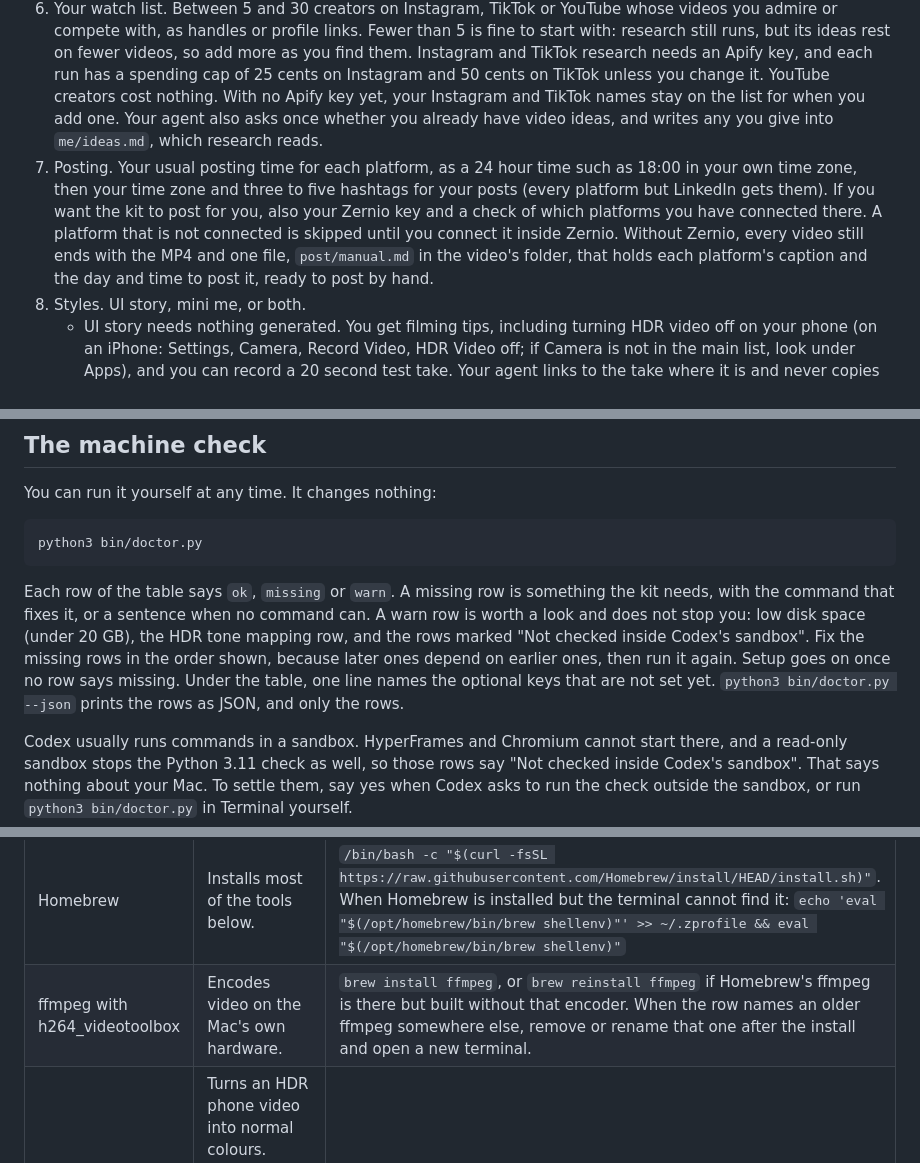
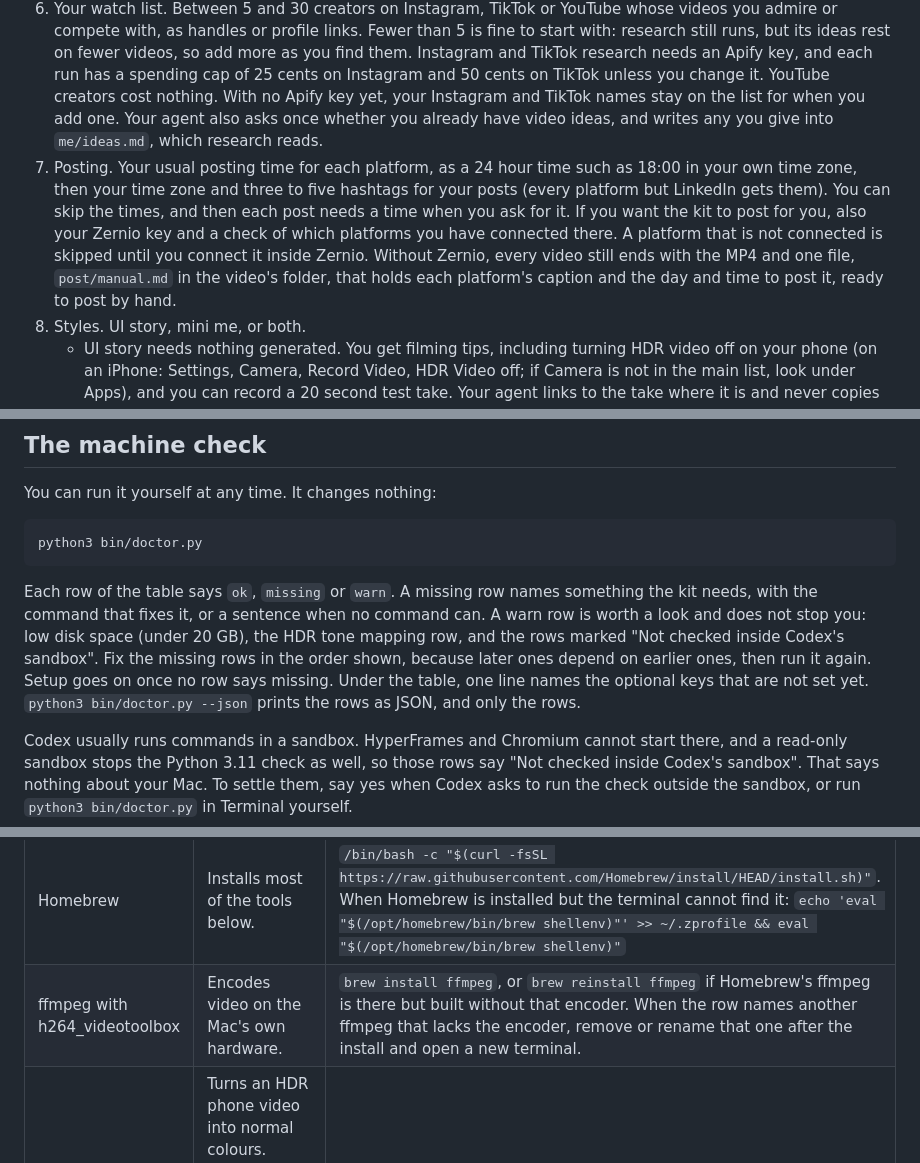
Before and after one commit to Richardeve1997/content-intelligence-kit, a Markdown page: ONBOARDING.md, 3 parts joined by grey strips. Rendered like a GitHub page.

Commit message:
docs: the setup guide covers skipped posting times and words the check rows as the doctor does
Co-Authored-By: Claude Opus 5.5 <noreply@anthropic.com>

````diff
--- a/ONBOARDING.md
+++ b/ONBOARDING.md
@@ -32,7 +32,7 @@ Your agent asks one question at a time and waits for the answer. When a step end
 4. Your look. Five colours: a light canvas (the background behind graphics and captions), an ink (dark text on that canvas), one bright accent for highlights, and a dark and a light field (the backgrounds mini me flips between). Three fonts: one for headlines and captions, one for body text and a mono. The kit ships Inter Tight, Inter and JetBrains Mono. And your logo, if you have one. If you give a website, your agent can pull the palette and logo from it. For a font of your own, your agent makes the folder `me/brand/fonts/` and you copy the file into it: a .woff2, .woff, .ttf or .otf font you have the right to use. A logo goes into `me/brand/logo/` the same way, as a PNG or SVG. You see a preview card in your browser before anything is saved, and it names any pair of colours that is hard to read. You decide whether to change them.
 5. Your voice. One to three scripts or transcripts of yours, links to your own videos to transcribe, or a few adjectives and sample sentences. They become `me/voice/VOICE.md`, the voice model that scripts and captions are written from. You read it and say what is wrong until it sounds like you.
 6. Your watch list. Between 5 and 30 creators on Instagram, TikTok or YouTube whose videos you admire or compete with, as handles or profile links. Fewer than 5 is fine to start with: research still runs, but its ideas rest on fewer videos, so add more as you find them. Instagram and TikTok research needs an Apify key, and each run has a spending cap of 25 cents on Instagram and 50 cents on TikTok unless you change it. YouTube creators cost nothing. With no Apify key yet, your Instagram and TikTok names stay on the list for when you add one. Your agent also asks once whether you already have video ideas, and writes any you give into `me/ideas.md`, which research reads.
-7. Posting. Your usual posting time for each platform, as a 24 hour time such as 18:00 in your own time zone, then your time zone and three to five hashtags for your posts (every platform but LinkedIn gets them). If you want the kit to post for you, also your Zernio key and a check of which platforms you have connected there. A platform that is not connected is skipped until you connect it inside Zernio. Without Zernio, every video still ends with the MP4 and one file, `post/manual.md` in the video's folder, that holds each platform's caption and the day and time to post it, ready to post by hand.
+7. Posting. Your usual posting time for each platform, as a 24 hour time such as 18:00 in your own time zone, then your time zone and three to five hashtags for your posts (every platform but LinkedIn gets them). You can skip the times, and then each post needs a time when you ask for it. If you want the kit to post for you, also your Zernio key and a check of which platforms you have connected there. A platform that is not connected is skipped until you connect it inside Zernio. Without Zernio, every video still ends with the MP4 and one file, `post/manual.md` in the video's folder, that holds each platform's caption and the day and time to post it, ready to post by hand.
 8. Styles. UI story, mini me, or both.
    - UI story needs nothing generated. You get filming tips, including turning HDR video off on your phone (on an iPhone: Settings, Camera, Record Video, HDR Video off; if Camera is not in the main list, look under Apps), and you can record a 20 second test take. Your agent links to the take where it is and never copies or moves it.
    - For mini me you choose how the voice-over is made: your own phone recording (free, and the default), an ElevenLabs stock voice with your key, or a copy of your own voice, which asks for your consent first. You also choose the tool that draws the character: prompts you paste into ChatGPT or Gemini (the default), an OpenAI or Gemini key, or a signed-in Codex CLI. Then your agent builds the character from 3 to 5 photos of you or from a description, and you approve the character sheet, then the poses, then the in-between drawings. To build it later instead, say "make my character" when you are ready.
@@ -51,7 +51,7 @@ You can run it yourself at any time. It changes nothing:
 python3 bin/doctor.py
 ```
 
-Each row of the table says `ok`, `missing` or `warn`. A missing row is something the kit needs, with the command that fixes it, or a sentence when no command can. A warn row is worth a look and does not stop you: low disk space (under 20 GB), the HDR tone mapping row, and the rows marked "Not checked inside Codex's sandbox". Fix the missing rows in the order shown, because later ones depend on earlier ones, then run it again. Setup goes on once no row says missing. Under the table, one line names the optional keys that are not set yet. `python3 bin/doctor.py --json` prints the rows as JSON, and only the rows.
+Each row of the table says `ok`, `missing` or `warn`. A missing row names something the kit needs, with the command that fixes it, or a sentence when no command can. A warn row is worth a look and does not stop you: low disk space (under 20 GB), the HDR tone mapping row, and the rows marked "Not checked inside Codex's sandbox". Fix the missing rows in the order shown, because later ones depend on earlier ones, then run it again. Setup goes on once no row says missing. Under the table, one line names the optional keys that are not set yet. `python3 bin/doctor.py --json` prints the rows as JSON, and only the rows.
 
 Codex usually runs commands in a sandbox. HyperFrames and Chromium cannot start there, and a read-only sandbox stops the Python 3.11 check as well, so those rows say "Not checked inside Codex's sandbox". That says nothing about your Mac. To settle them, say yes when Codex asks to run the check outside the sandbox, or run `python3 bin/doctor.py` in Terminal yourself.
 
@@ -60,7 +60,7 @@ Codex usually runs commands in a sandbox. HyperFrames and Chromium cannot start
 | macOS on Apple silicon | Version 1 runs only on a Mac with an M1 chip or newer. | No command can fix this. On an Apple silicon Mac whose terminal app runs under Rosetta, quit the app, untick Open using Rosetta in its Get Info window in Finder, and open it again. |
 | python3 command | The machine check and the Claude Code hooks run on the Mac's own `python3`. On a new Mac it only asks to install Apple's command line developer tools. | `xcode-select --install` |
 | Homebrew | Installs most of the tools below. | `/bin/bash -c "$(curl -fsSL https://raw.githubusercontent.com/Homebrew/install/HEAD/install.sh)"`. When Homebrew is installed but the terminal cannot find it: `echo 'eval "$(/opt/homebrew/bin/brew shellenv)"' >> ~/.zprofile && eval "$(/opt/homebrew/bin/brew shellenv)"` |
-| ffmpeg with h264_videotoolbox | Encodes video on the Mac's own hardware. | `brew install ffmpeg`, or `brew reinstall ffmpeg` if Homebrew's ffmpeg is there but built without that encoder. When the row names an older ffmpeg somewhere else, remove or rename that one after the install and open a new terminal. |
+| ffmpeg with h264_videotoolbox | Encodes video on the Mac's own hardware. | `brew install ffmpeg`, or `brew reinstall ffmpeg` if Homebrew's ffmpeg is there but built without that encoder. When the row names another ffmpeg that lacks the encoder, remove or rename that one after the install and open a new terminal. |
 | HDR tone mapping (zscale filter) | Turns an HDR phone video into normal colours. Homebrew's plain ffmpeg lacks it, so HDR footage can look washed out. This row only warns: turning HDR video off on your phone avoids the problem too, and so does the fix. | `brew install ffmpeg-full && brew unlink ffmpeg && brew link --force ffmpeg-full`, or `brew install ffmpeg-full && brew link --force ffmpeg-full` if you have no ffmpeg yet. It is a big download, and Homebrew has a ready-made copy only for macOS 15 and newer: on an older macOS it builds the full ffmpeg from source, which takes a long time. |
 | uv | Runs the kit's Python. | `brew install uv` |
 | Python 3.11 | The version the kit is pinned to. | `uv python install 3.11` |
````
